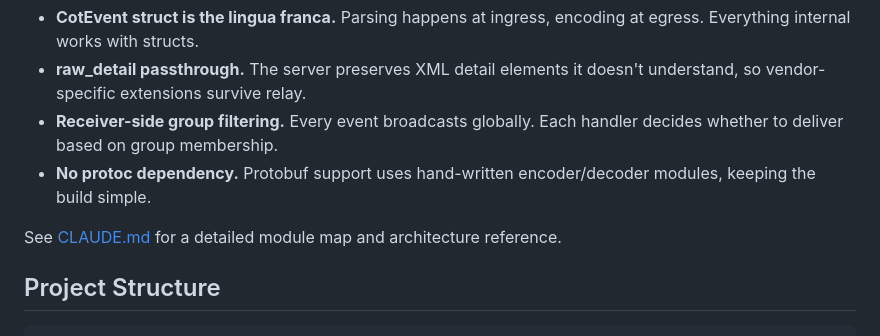
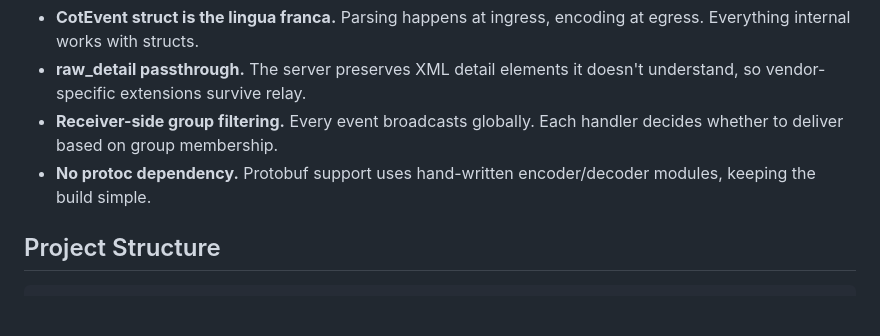
Before and after one commit to bmullis/elixir_tak, a Markdown page: README.md, the part around the change. GitHub-like rendering; blank space fills up the shorter version.

````diff
--- a/README.md
+++ b/README.md
@@ -148,8 +148,6 @@ Key design decisions:
 - **No protoc dependency.** Protobuf support uses hand-written encoder/decoder
   modules, keeping the build simple.
 
-See [CLAUDE.md](CLAUDE.md) for a detailed module map and architecture reference.
-
 ## Project Structure
 
 ```
````
